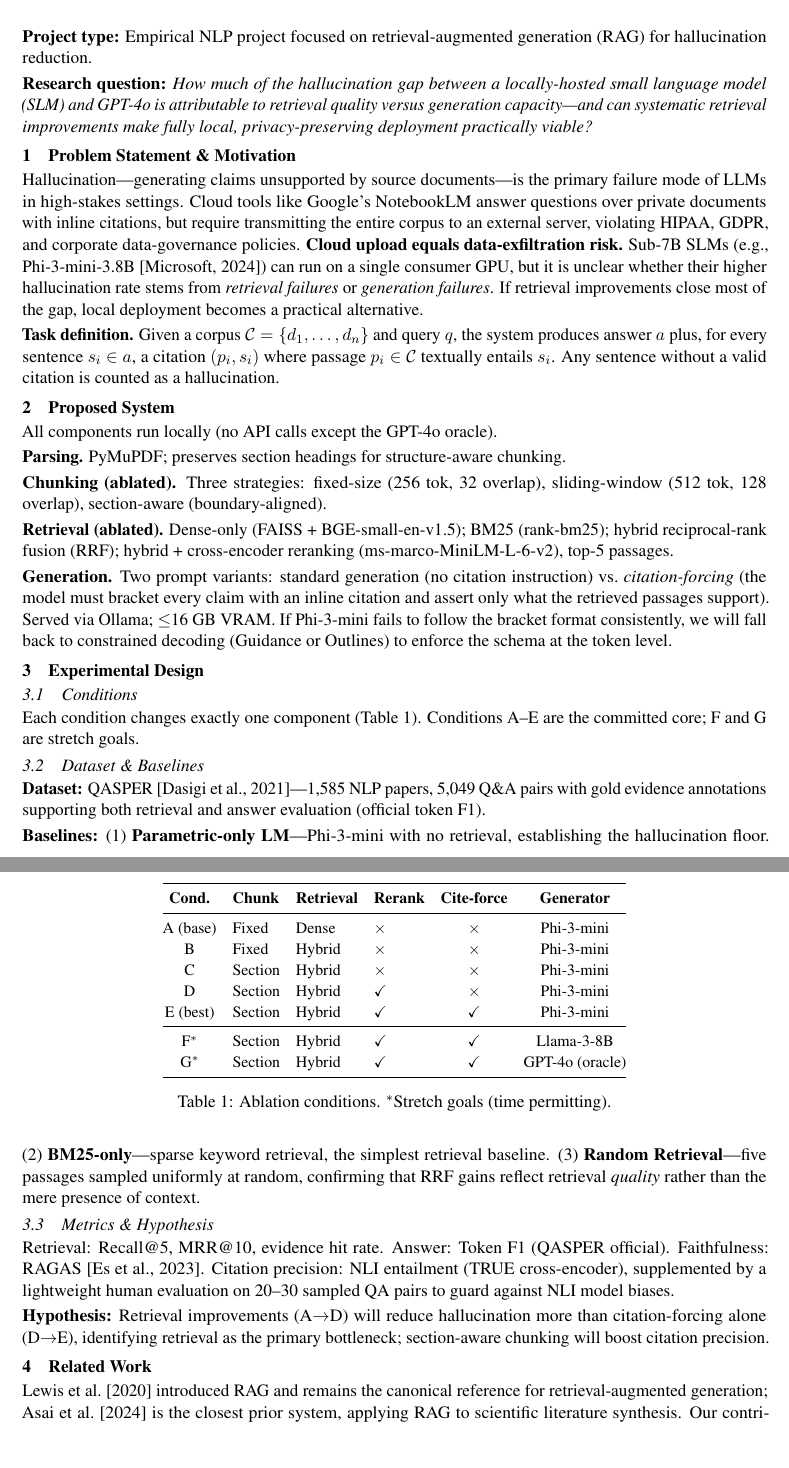
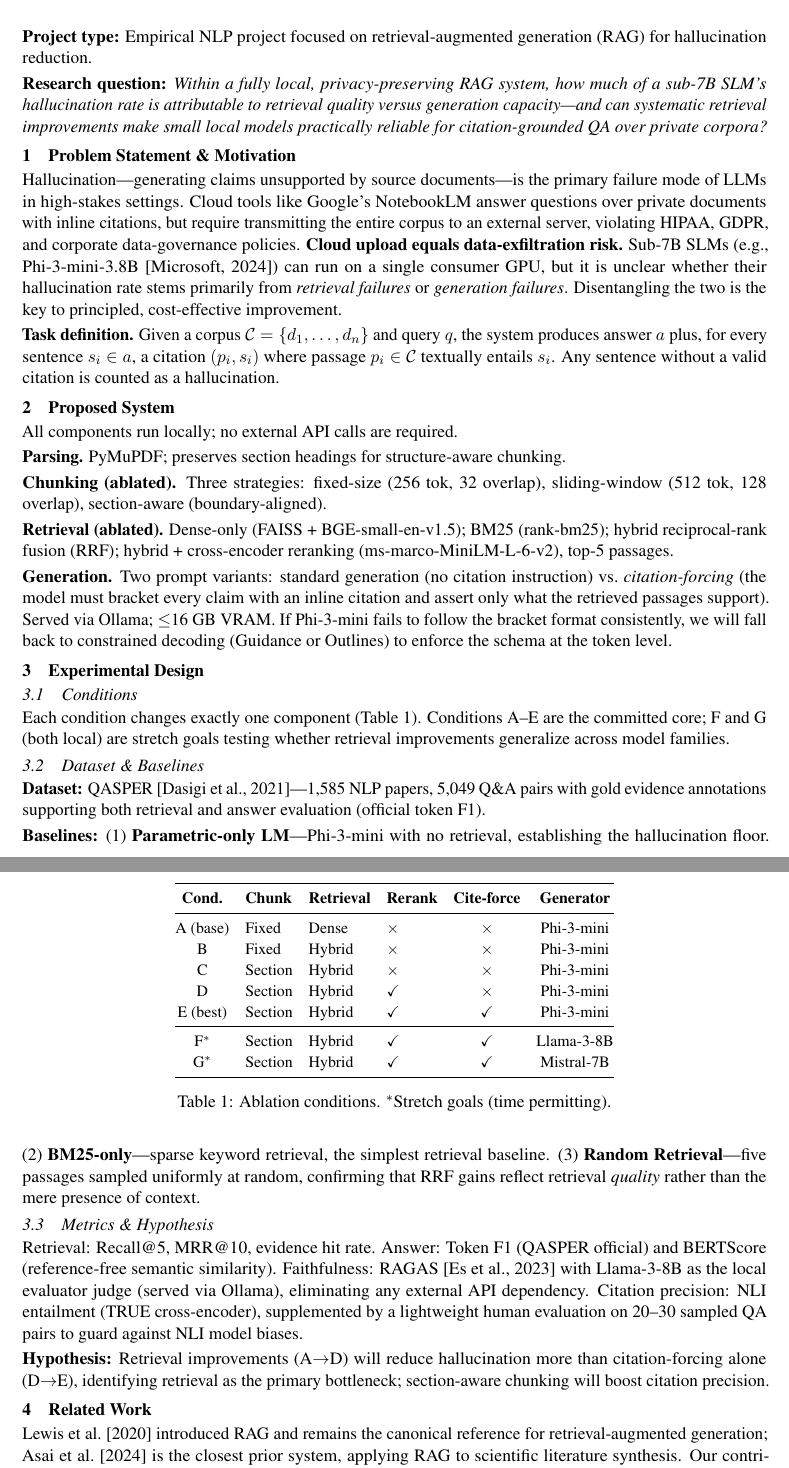
Before and after one commit to JaswanthP6878/Citation_groundedQA_using_SLM, a LaTeX document (reports/proposal.tex): two parts of pages 1 and 2 of 3, joined at a grey line, cut so that both start at the same text, the shorter picture padded with empty space. Compiled offline with pdfLaTeX.

Commit message:
scope changes to avoid diff with chatgpt

```diff
--- a/reports/proposal.tex
+++ b/reports/proposal.tex
@@ -51,10 +51,10 @@ Empirical NLP project focused on retrieval-augmented generation (RAG) for
 hallucination reduction.
 
 \noindent\textbf{Research question:}
-\emph{How much of the hallucination gap between a locally-hosted small language
-model (SLM) and GPT-4o is attributable to retrieval quality versus generation
-capacity—and can systematic retrieval improvements make fully local,
-privacy-preserving deployment practically viable?}
+\emph{Within a fully local, privacy-preserving RAG system, how much of a
+sub-7B SLM's hallucination rate is attributable to retrieval quality versus
+generation capacity—and can systematic retrieval improvements make small
+local models practically reliable for citation-grounded QA over private corpora?}
 
 %% ── 1. Problem Statement ─────────────────────────────────────────────────────
 \section{Problem Statement \& Motivation}
@@ -67,10 +67,9 @@ external server, violating HIPAA, GDPR, and corporate data-governance
 policies.
 \textbf{Cloud upload equals data-exfiltration risk.}
 Sub-7B SLMs (e.g., Phi-3-mini-3.8B \citep{microsoft2024phi3}) can run on a
-single consumer GPU, but it is unclear whether their higher hallucination rate
-stems from \emph{retrieval failures} or \emph{generation failures}.
-If retrieval improvements close most of the gap, local deployment becomes a
-practical alternative.
+single consumer GPU, but it is unclear whether their hallucination rate
+stems primarily from \emph{retrieval failures} or \emph{generation failures}.
+Disentangling the two is the key to principled, cost-effective improvement.
 
 \textbf{Task definition.}
 Given a corpus $\mathcal{C}=\{d_1,\ldots,d_n\}$ and query $q$, the system
@@ -81,7 +80,7 @@ Any sentence without a valid citation is counted as a hallucination.
 %% ── 2. Proposed System ───────────────────────────────────────────────────────
 \section{Proposed System}
 
-All components run locally (no API calls except the GPT-4o oracle).
+All components run locally; no external API calls are required.
 
 \textbf{Parsing.}  PyMuPDF; preserves section headings for structure-aware
 chunking.
@@ -107,7 +106,8 @@ to constrained decoding (Guidance or Outlines) to enforce the schema at the toke
 \subsection{Conditions}
 
 Each condition changes exactly one component (Table~\ref{tab:ablation}).
-Conditions A--E are the committed core; F and G are stretch goals.
+Conditions A--E are the committed core; F and G (both local) are stretch goals
+testing whether retrieval improvements generalize across model families.
 
 \begin{table}[h]
 \centering
@@ -126,7 +126,7 @@ D        & Section & Hybrid & \checkmark & $\times$   & Phi-3-mini \\
 E (best) & Section & Hybrid & \checkmark & \checkmark & Phi-3-mini \\
 \midrule
 F$^*$    & Section & Hybrid & \checkmark & \checkmark & Llama-3-8B \\
-G$^*$    & Section & Hybrid & \checkmark & \checkmark & GPT-4o (oracle) \\
+G$^*$    & Section & Hybrid & \checkmark & \checkmark & Mistral-7B \\
 \bottomrule
 \end{tabular}
 \caption{Ablation conditions. $^*$Stretch goals (time permitting).}
@@ -151,8 +151,9 @@ the mere presence of context.
 \subsection{Metrics \& Hypothesis}
 
 Retrieval: Recall@5, MRR@10, evidence hit rate.
-Answer: Token F1 (QASPER official).
-Faithfulness: RAGAS \citep{es2023ragas}.
+Answer: Token F1 (QASPER official) and BERTScore (reference-free semantic similarity).
+Faithfulness: RAGAS \citep{es2023ragas} with Llama-3-8B as the local
+evaluator judge (served via Ollama), eliminating any external API dependency.
 Citation precision: NLI entailment (TRUE cross-encoder), supplemented by a
 lightweight human evaluation on 20--30 sampled QA pairs to guard against
 NLI model biases.
```
Also changed, not shown: reports/proposal.tex (2 more changed lines).
